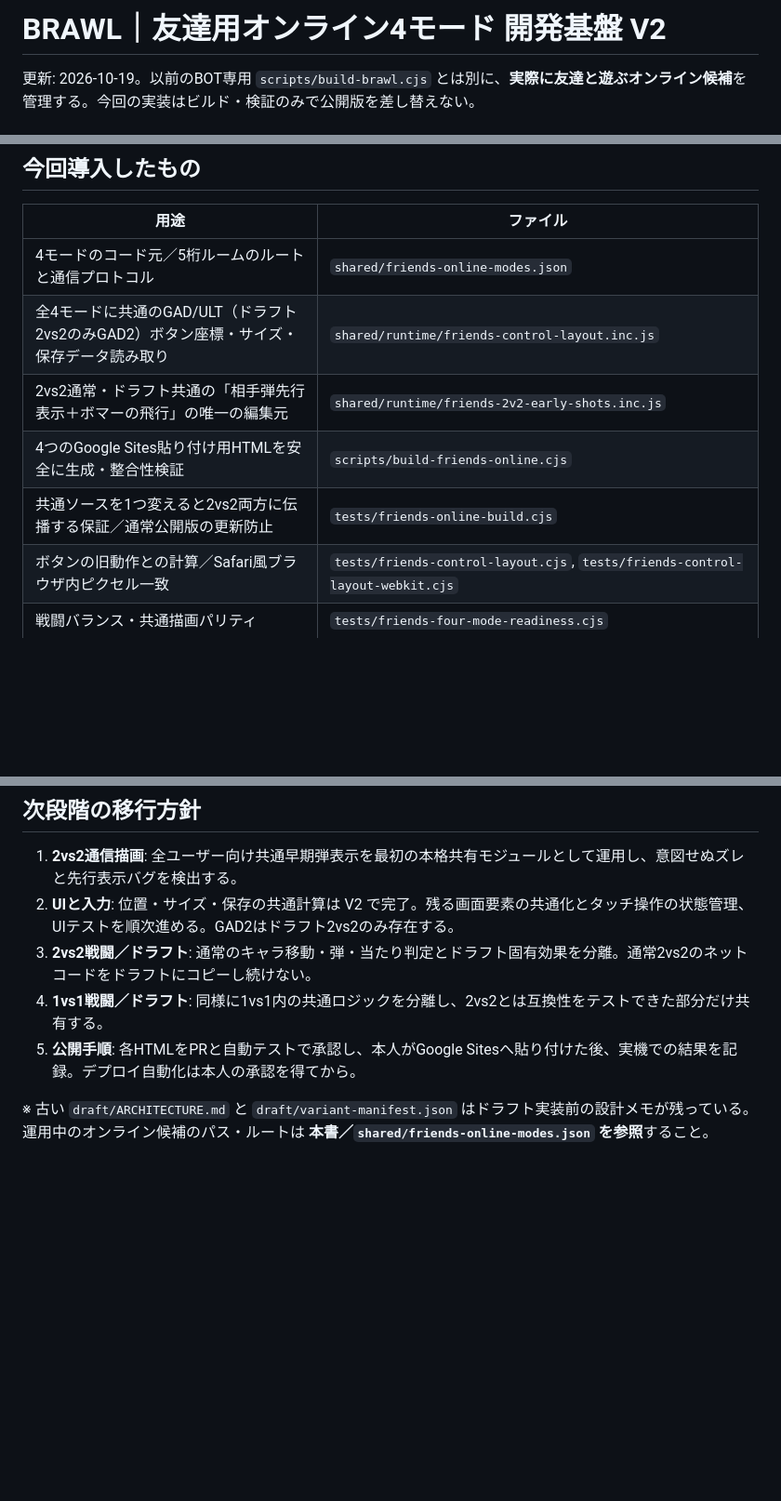
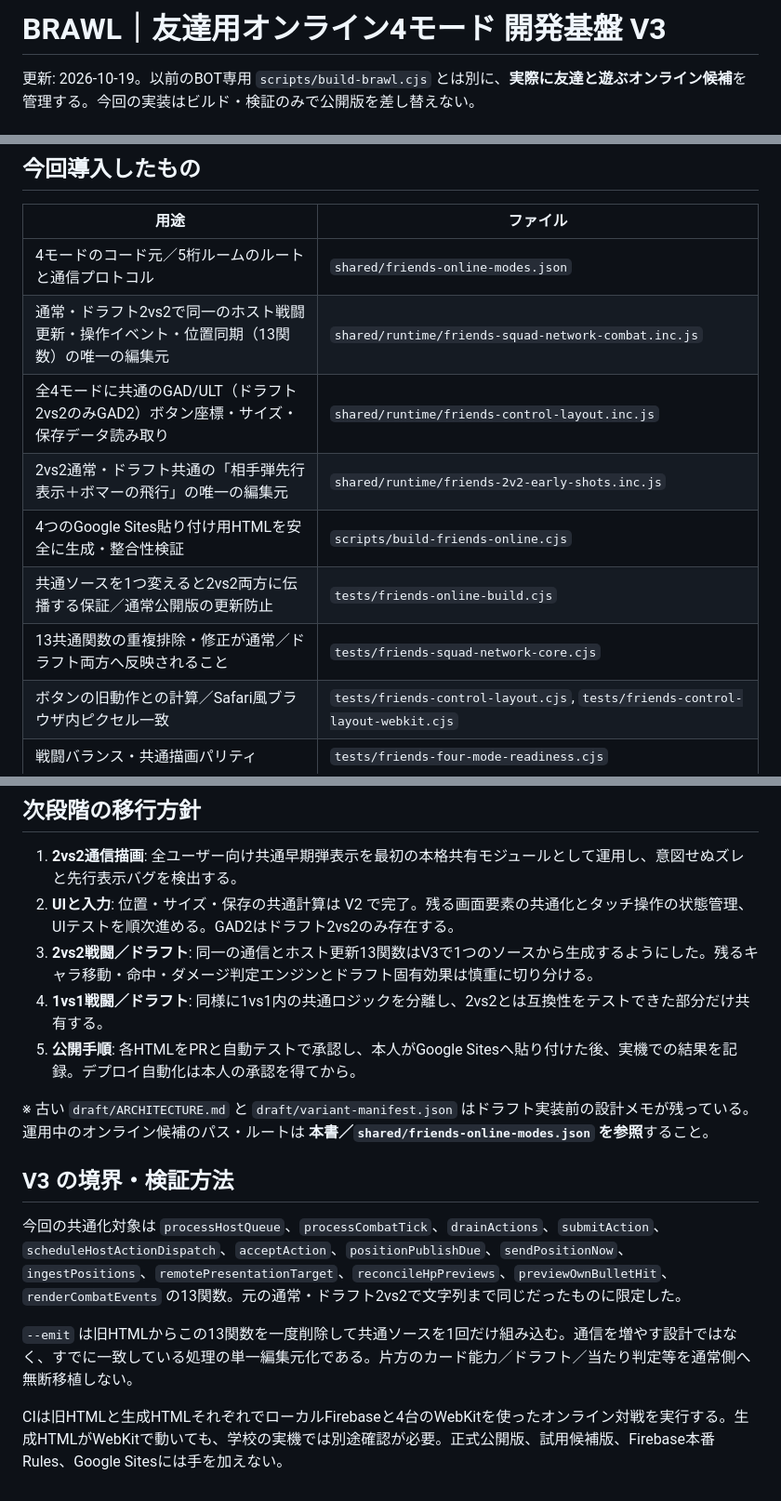
Before and after one commit to 8mahi8/brawl-bot-playtest, a Markdown page: shared/FRIENDS_ONLINE_FOUNDATION.md, 3 parts joined by grey strips. Shown at 93% size. Drawn GitHub-style; blank space fills up the shorter version.

Commit message:
docs: explain V3 single-source two-team network/host combat and staged-only release boundary

```diff
--- a/shared/FRIENDS_ONLINE_FOUNDATION.md
+++ b/shared/FRIENDS_ONLINE_FOUNDATION.md
@@ -1,4 +1,4 @@
-# BRAWL｜友達用オンライン4モード 開発基盤 V2
+# BRAWL｜友達用オンライン4モード 開発基盤 V3
 
 更新: 2026-10-19。以前のBOT専用 `scripts/build-brawl.cjs` とは別に、**実際に友達と遊ぶオンライン候補**を管理する。今回の実装はビルド・検証のみで公開版を差し替えない。
 
@@ -15,10 +15,12 @@
 | 用途 | ファイル |
 |---|---|
 | 4モードのコード元／5桁ルームのルートと通信プロトコル | `shared/friends-online-modes.json` |
+| 通常・ドラフト2vs2で同一のホスト戦闘更新・操作イベント・位置同期（13関数）の唯一の編集元 | `shared/runtime/friends-squad-network-combat.inc.js` |
 | 全4モードに共通のGAD/ULT（ドラフト2vs2のみGAD2）ボタン座標・サイズ・保存データ読み取り | `shared/runtime/friends-control-layout.inc.js` |
 | 2vs2通常・ドラフト共通の「相手弾先行表示＋ボマーの飛行」の唯一の編集元 | `shared/runtime/friends-2v2-early-shots.inc.js` |
 | 4つのGoogle Sites貼り付け用HTMLを安全に生成・整合性検証 | `scripts/build-friends-online.cjs` |
 | 共通ソースを1つ変えると2vs2両方に伝播する保証／通常公開版の更新防止 | `tests/friends-online-build.cjs` |
+| 13共通関数の重複排除・修正が通常／ドラフト両方へ反映されること | `tests/friends-squad-network-core.cjs` |
 | ボタンの旧動作との計算／Safari風ブラウザ内ピクセル一致 | `tests/friends-control-layout.cjs`, `tests/friends-control-layout-webkit.cjs` |
 | 戦闘バランス・共通描画パリティ | `tests/friends-four-mode-readiness.cjs` |
 | 弾遅延とボマー飛行の予測・WebKit実戦再現 | `tests/friends-2v2-latency-visual.cjs`, `tests/draft-friends-beta-webkit.cjs`, `tests/friends-2v2-normal-latency-webkit.cjs` |
@@ -58,8 +61,16 @@ node scripts/build-friends-online.cjs --sync
 
 1. **2vs2通信描画**: 全ユーザー向け共通早期弾表示を最初の本格共有モジュールとして運用し、意図せぬズレと先行表示バグを検出する。
 2. **UIと入力**: 位置・サイズ・保存の共通計算は V2 で完了。残る画面要素の共通化とタッチ操作の状態管理、UIテストを順次進める。GAD2はドラフト2vs2のみ存在する。
-3. **2vs2戦闘／ドラフト**: 通常のキャラ移動・弾・当たり判定とドラフト固有効果を分離。通常2vs2のネットコードをドラフトにコピーし続けない。
+3. **2vs2戦闘／ドラフト**: 同一の通信とホスト更新13関数はV3で1つのソースから生成するようにした。残るキャラ移動・命中・ダメージ判定エンジンとドラフト固有効果は慎重に切り分ける。
 4. **1vs1戦闘／ドラフト**: 同様に1vs1内の共通ロジックを分離し、2vs2とは互換性をテストできた部分だけ共有する。
 5. **公開手順**: 各HTMLをPRと自動テストで承認し、本人がGoogle Sitesへ貼り付けた後、実機での結果を記録。デプロイ自動化は本人の承認を得てから。
 
 ※ 古い `draft/ARCHITECTURE.md` と `draft/variant-manifest.json` はドラフト実装前の設計メモが残っている。運用中のオンライン候補のパス・ルートは **本書／`shared/friends-online-modes.json` を参照**すること。
+
+## V3 の境界・検証方法
+
+今回の共通化対象は `processHostQueue`、`processCombatTick`、`drainActions`、`submitAction`、`scheduleHostActionDispatch`、`acceptAction`、`positionPublishDue`、`sendPositionNow`、`ingestPositions`、`remotePresentationTarget`、`reconcileHpPreviews`、`previewOwnBulletHit`、`renderCombatEvents` の13関数。元の通常・ドラフト2vs2で文字列まで同じだったものに限定した。
+
+`--emit` は旧HTMLからこの13関数を一度削除して共通ソースを1回だけ組み込む。通信を増やす設計ではなく、すでに一致している処理の単一編集元化である。片方のカード能力／ドラフト／当たり判定等を通常側へ無断移植しない。
+
+CIは旧HTMLと生成HTMLそれぞれでローカルFirebaseと4台のWebKitを使ったオンライン対戦を実行する。生成HTMLがWebKitで動いても、学校の実機では別途確認が必要。正式公開版、試用候補版、Firebase本番Rules、Google Sitesには手を加えない。
```
Also changed, not shown: other parts of shared/FRIENDS_ONLINE_FOUNDATION.md (+2 -1 lines).
